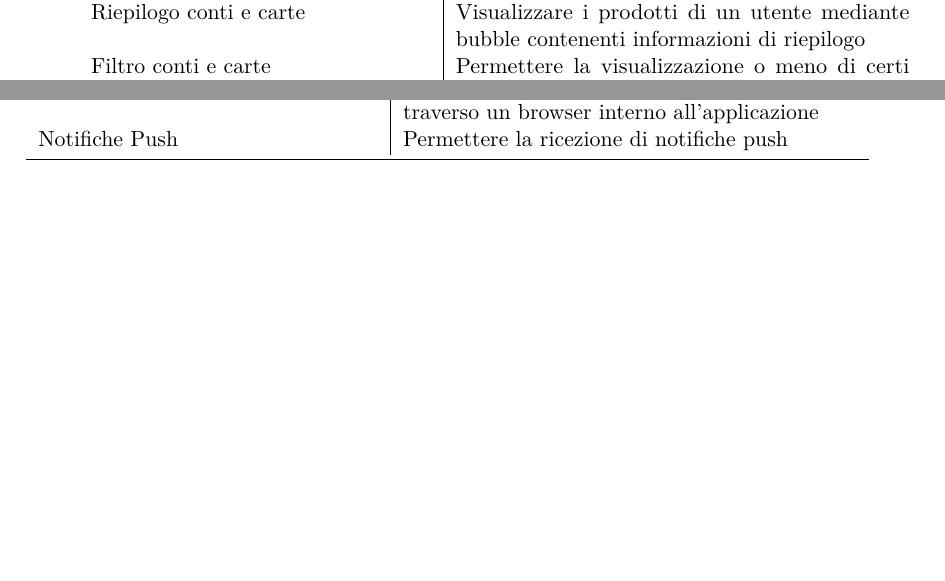
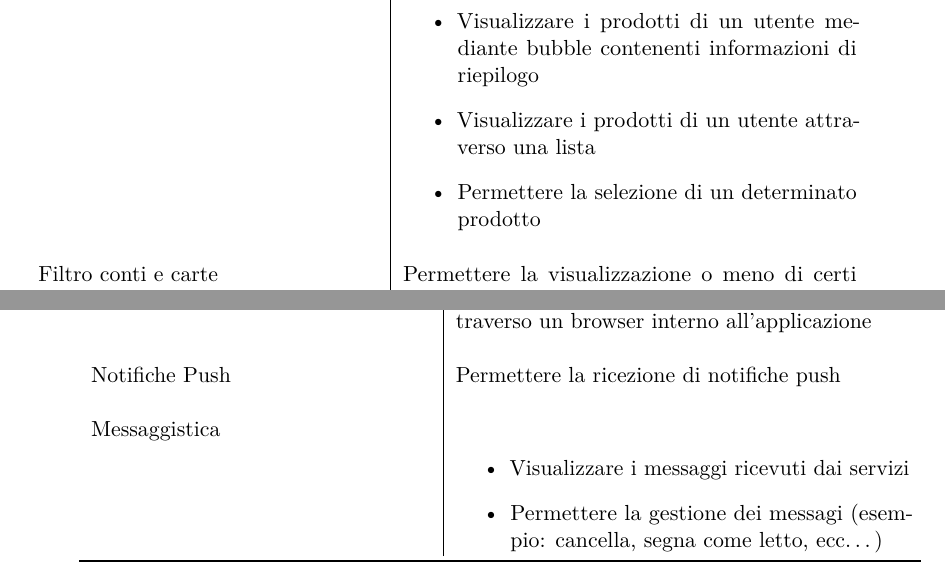
Before and after one commit to eltazar/thesis, a LaTeX thesis (tesi_mag.tex, which reads metodologieEraffinamenti.tex): two parts of pages 20 and 21 of 32 before the commit and two parts of pages 21 and 22 of 34 after it, joined at a grey line, cut so that both start at the same text, the shorter picture padded with empty space. Compiled offline with pdfLaTeX.

Commit message:
[MetodologieERaffinamenti]: fix tabella requisiti e aggiunto contenuti ad essa

```diff
--- a/metodologieEraffinamenti.tex
+++ b/metodologieEraffinamenti.tex
@@ -103,4 +101,0 @@ Per brevità di seguito sono riportati solo alcuni dei requisiti finali del prog
-    Filtro movimenti & Offrire la possibilità di filtrare i movimenti per data e per tipo (entrate, uscite, tutti)\\
-    Riepilogo conti e carte & Visualizzare i prodotti di un utente mediante bubble contenenti informazioni di riepilogo\\
-    Filtro conti e carte & Permettere la visualizzazione o meno di certi prodotti mediante un filtro\\
-    Storico saldi & Visualizzare in un grafico a bolle lo storico dei saldi per mesi o settimane di un prodotto\\
@@ -106,0 +105,5 @@ Per brevità di seguito sono riportati solo alcuni dei requisiti finali del prog
+				\item Visualizzare i prodotti di un utente mediante bubble contenenti informazioni di riepilogo
+				\item Visualizzare i prodotti di un utente attraverso una lista
+				\item Permettere la selezione di un determinato prodotto
+                              \end{itemize}\\\\
+    Filtro conti e carte & Permettere la visualizzazione o meno di certi prodotti mediante un filtro\\\\
@@ -126,13 +130,17 @@ Per brevità di seguito sono riportati solo alcuni dei requisiti finali del prog
                                    \item Offrire la possibilità di condividere i contenuti sui diversi social network
 				   \item Integrare un player video per la visualizzazione di filmati relativi alle attività del committente
                                   \end{itemize}\\
-     Browsing interno & Permettere la navigazione tra contenuti web attraverso un browser interno all'applicazione\\
-     Notifiche Push & Permettere la ricezione di notifiche push\\
-
+     Browsing interno & Permettere la navigazione tra contenuti web attraverso un browser interno all'applicazione\\\\
+     Notifiche Push & Permettere la ricezione di notifiche push\\\\
+     Messaggistica		 & \begin{itemize}
+                                   \item Visualizzare i messaggi ricevuti dai servizi
+                                   \item Permettere la gestione dei messagi (esempio: cancella, segna come letto, ecc\dots)
+                                  \end{itemize}\\
     \bottomrule
 
     \end{longtable}
 \end{center}
+
 \newpage
 Sono inoltre elencati alcuni dei requisiti non funzionali:
 
```
Also changed, not shown: metodologieEraffinamenti.tex (21 more changed lines).
